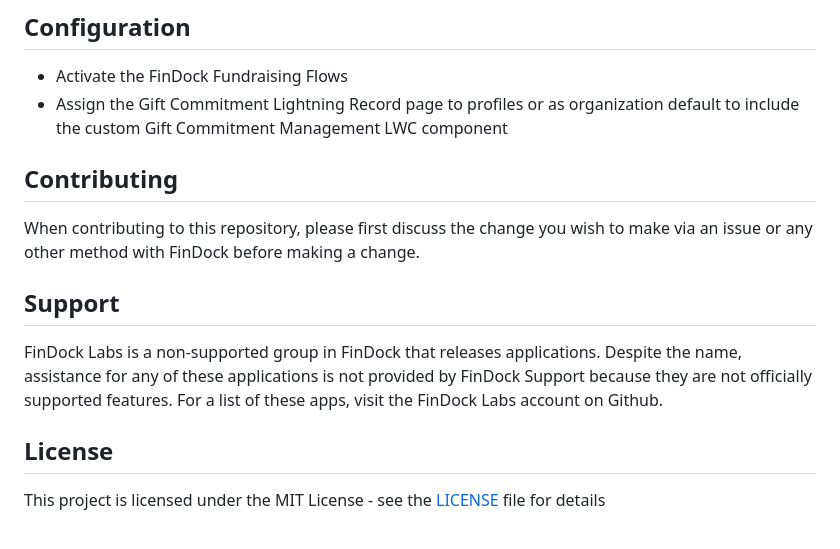
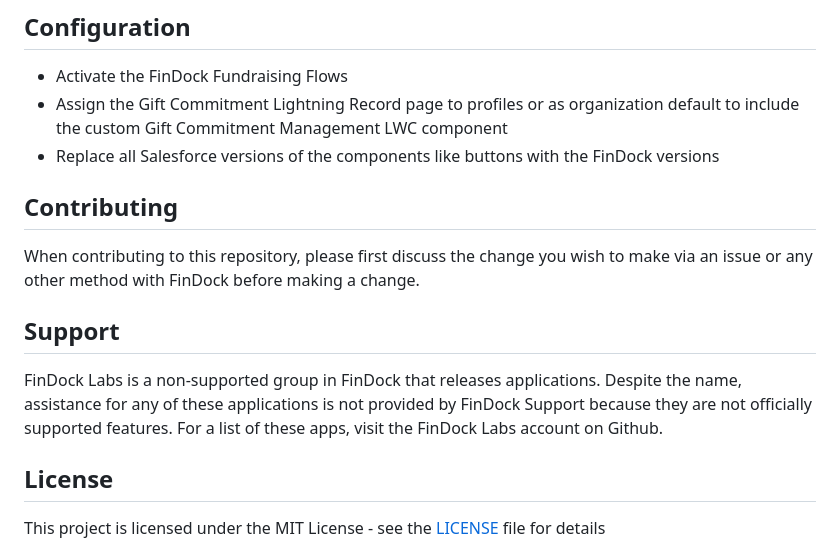
Before and after one commit to FinDockLabs/findock-for-fundraising-flows, a Markdown page: README.md, the part around the change. GitHub-like rendering.

Commit message:
Minor addition to readme

```diff
--- a/README.md
+++ b/README.md
@@ -65,6 +65,7 @@ quickActions/GiftCommitment.fd_upgrade_downgrade.quickAction
 ## Configuration
 - Activate the FinDock Fundraising Flows
 - Assign the Gift Commitment Lightning Record page to profiles or as organization default to include the custom Gift Commitment Management LWC component
+- Replace all Salesforce versions of the components like buttons with the FinDock versions
 
 ## Contributing
 
@@ -73,6 +74,7 @@ When contributing to this repository, please first discuss the change you wish t
 ## Support
 
 FinDock Labs is a non-supported group in FinDock that releases applications. Despite the name, assistance for any of these applications is not provided by FinDock Support because they are not officially supported features. For a list of these apps, visit the FinDock Labs account on Github.
+
 ## License
 
 This project is licensed under the MIT License - see the [LICENSE](/LICENSE) file for details
```
